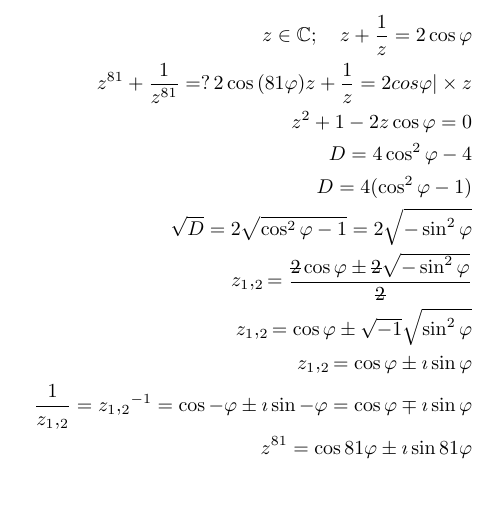
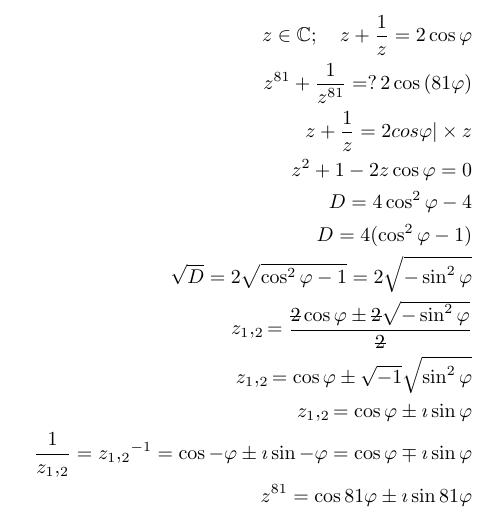
Before and after one commit to NoHomey/mathematics, a LaTeX document (linear-algebra/2cosnf.tex): part of the page, cut so that both start at the same text, the shorter picture padded with empty space. Compiled offline with pdfLaTeX.

Commit message:
adding new line

```diff
--- a/linear-algebra/2cosnf.tex
+++ b/linear-algebra/2cosnf.tex
@@ -11,7 +11,7 @@
     \pagenumbering{gobble}
     \begin{align*}
         z \in \mathbb{C};\quad z + \frac{1}{z} = 2\cos\varphi\\
-        z ^ {81} + \frac{1}{z ^ {81}} =?\, 2\cos{(81\varphi)}
+        z ^ {81} + \frac{1}{z ^ {81}} =?\, 2\cos{(81\varphi)}\\
         z + \frac{1}{z} = 2cos\varphi| \times z\\
         z^2 + 1 -2z\cos\varphi = 0\\
         D = 4\cos^2\varphi -4\\
```
Also changed, not shown: linear-algebra/2cosnf.pdf.
